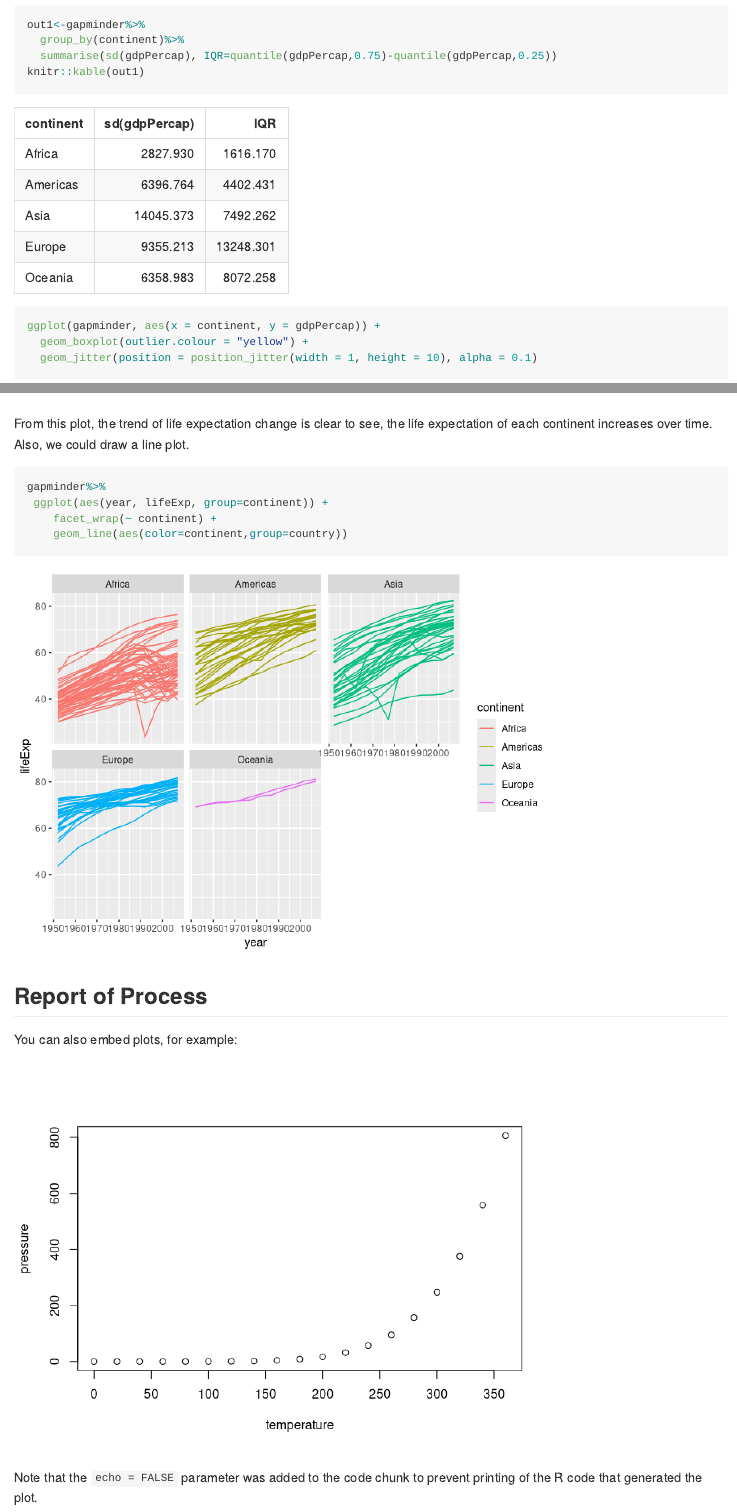
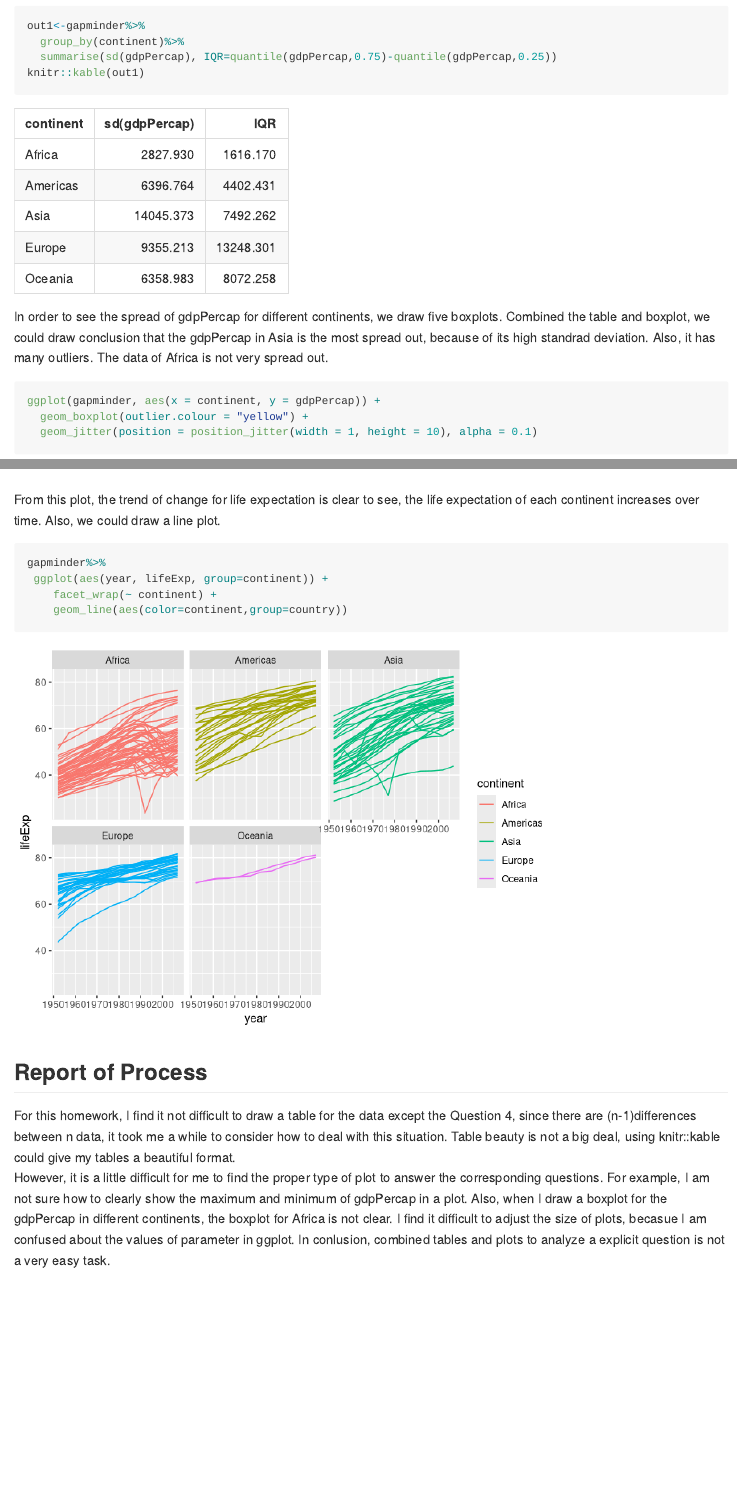
Before and after one commit to xinyaofan/STAT545-hw-fan-xinyao, an R Markdown document (hw03/hw03.Rmd): the page in a window 1100 px wide, from 1640 px down before the commit and from 1970 px down after it, so that both start at the same text, and a second part further down, joined at a grey line. Rendered offline with R 4.5, knitr and Pandoc, with nearby package versions; code that draws random numbers runs with fixed seeds of ours; long lines of code are wrapped; the gapminder table comes from the copy in Python's plotly package.

Commit message:
final version

````diff
--- a/hw03/hw03.Rmd
+++ b/hw03/hw03.Rmd
@@ -32,0 +34,3 @@ ggplot(gapminder,aes(x=continent,y=gdpPercap))+geom_point(aes(color=continent))
+```{r}
+gapminder$continent[gapminder$gdpPercap==max(gapminder$gdpPercap)]
+gapminder$year[gapminder$gdpPercap==max(gapminder$gdpPercap)]
@@ -39,6 +46,7 @@ out1<-gapminder%>%
 knitr::kable(out1)
 ```
 
+In order to see the spread of gdpPercap for different continents, we draw five boxplots. Combined the table and boxplot, we could draw conclusion that the gdpPercap in Asia is the most spread out, because of its high standrad deviation. Also, it has many outliers. The data of Africa is not very spread out.
 ```{r}
 ggplot(gapminder, aes(x = continent, y = gdpPercap)) +
   geom_boxplot(outlier.colour = "yellow") +
@@ -82,7 +90,7 @@ ggplot(gapminder, aes(year, lifeExp)) +
     geom_smooth(se=FALSE, span=1, method="loess")
 ```
 
-From this plot, the trend of life expectation change is clear to see, the life expectation of each continent increases over time. Also, we could draw a line plot.
+From this plot, the trend of change for life expectation is clear to see, the life expectation of each continent increases over time. Also, we could draw a line plot.
 
 ```{r}
 gapminder%>%
@@ -92,11 +100,5 @@ gapminder%>%
 ```
 
 ## Report of Process
-
-You can also embed plots, for example:
-
-```{r pressure, echo=FALSE}
-plot(pressure)
-```
-
-Note that the `echo = FALSE` parameter was added to the code chunk to prevent printing of the R code that generated the plot.
+For this homework, I find it not difficult to draw a table for the data except the Question 4, since there are (n-1)differences between n data, it took me a while to consider how to deal with this situation. Table beauty is not a big deal, using knitr::kable could give my tables a beautiful format.<br>
+However, it is a little difficult for me to find the proper type of plot to answer the corresponding questions. For example, I am not sure how to clearly show the maximum and minimum of gdpPercap in a plot. Also, when I draw a boxplot for the gdpPercap in different continents, the boxplot for Africa is not clear. I find it difficult to adjust the size of plots, becasue I am confused about the values of parameter in ggplot. In conlusion, combined tables and plots to analyze a explicit question is not a very easy task.
````
Also changed, not shown: hw03/hw03.md, hw03/hw03.Rmd (4 more changed lines), 4 other files.
